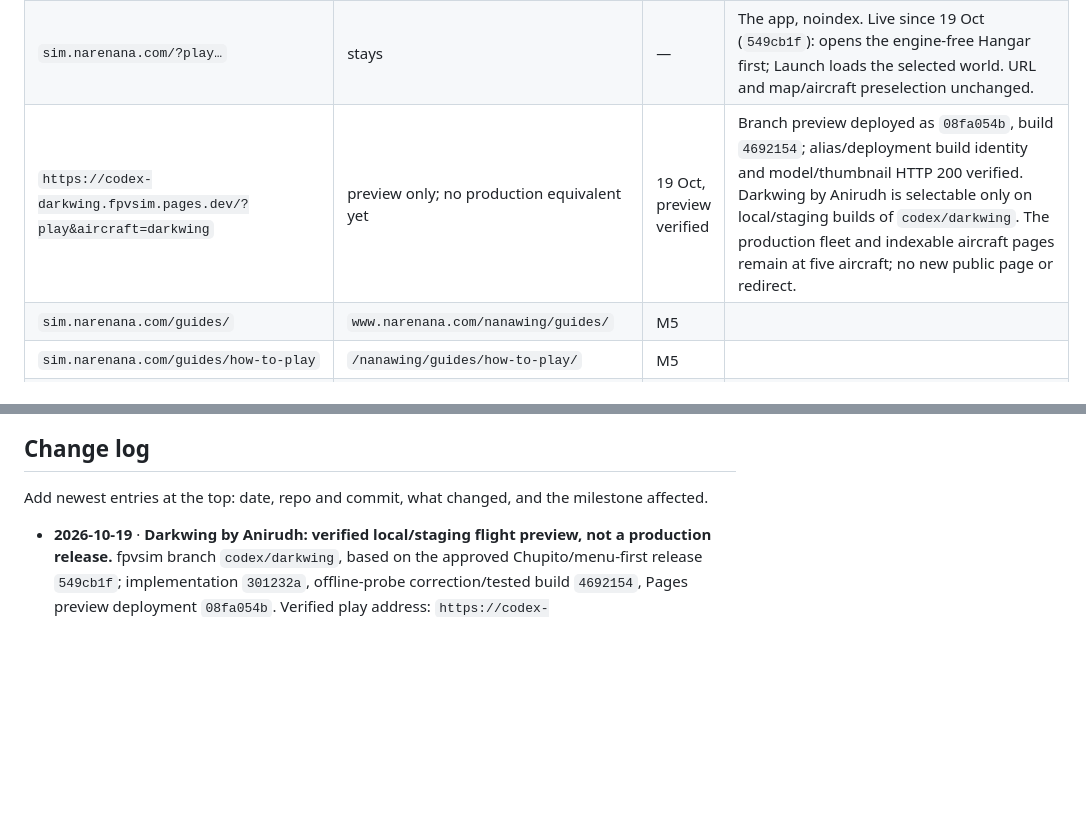
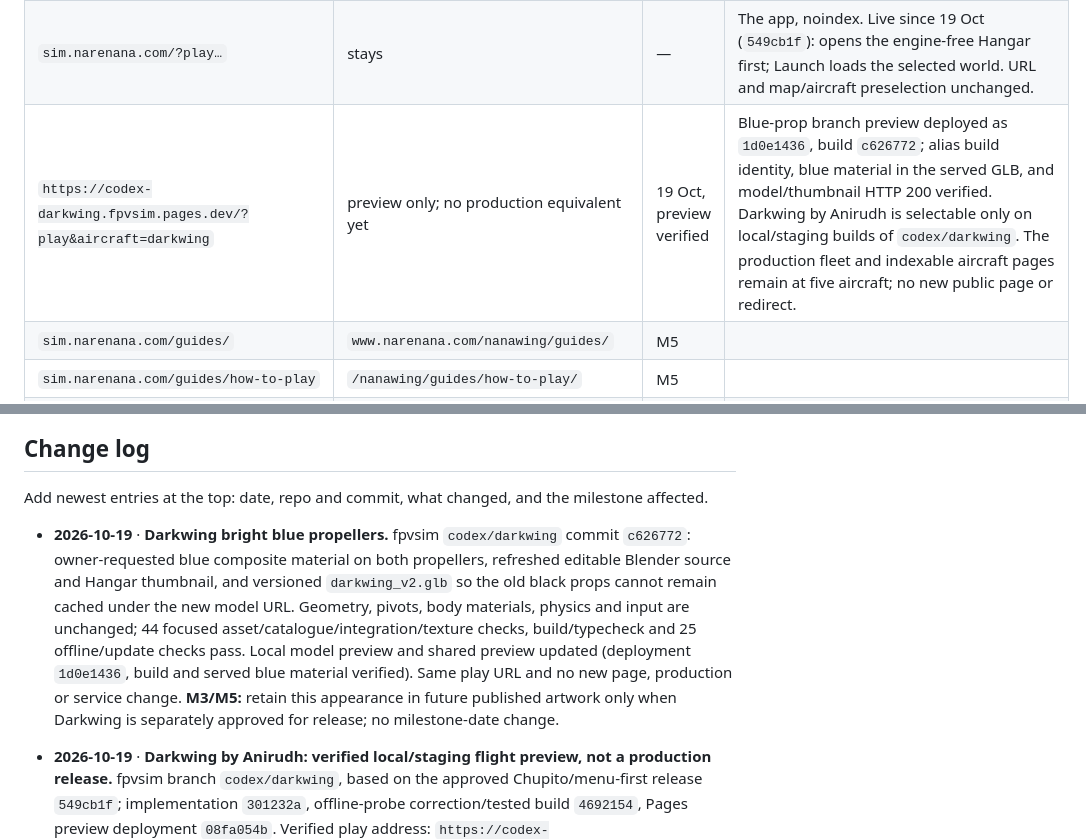
Before and after one commit to narenana/narenana-website, a Markdown page: docs/site-consolidation-plan.md, 2 parts joined by grey strips. Rendered like a GitHub page; blank space fills up the shorter version.

Commit message:
[skip ci] Record Darkwing blue propeller preview

```diff
--- a/docs/site-consolidation-plan.md
+++ b/docs/site-consolidation-plan.md
@@ -242,7 +242,7 @@ Frozen 6 Oct. Edit this table whenever a page is added, removed or renamed befor
 |---|---|---|---|
 | `sim.narenana.com/` (no `play`) | `www.narenana.com/` | M5 | The homepage is Nanawing's front door. The owner approved the Chupito + Spectre artwork on 16 Oct (`fpvsim` main `5174ae5`); carry this art at M5. No URL change. |
 | `sim.narenana.com/?play…` | stays | — | The app, noindex. Live since 19 Oct (`549cb1f`): opens the engine-free Hangar first; Launch loads the selected world. URL and map/aircraft preselection unchanged. |
-| `https://codex-darkwing.fpvsim.pages.dev/?play&aircraft=darkwing` | preview only; no production equivalent yet | 19 Oct, preview verified | Branch preview deployed as `08fa054b`, build `4692154`; alias/deployment build identity and model/thumbnail HTTP 200 verified. Darkwing by Anirudh is selectable only on local/staging builds of `codex/darkwing`. The production fleet and indexable aircraft pages remain at five aircraft; no new public page or redirect. |
+| `https://codex-darkwing.fpvsim.pages.dev/?play&aircraft=darkwing` | preview only; no production equivalent yet | 19 Oct, preview verified | Blue-prop branch preview deployed as `1d0e1436`, build `c626772`; alias build identity, blue material in the served GLB, and model/thumbnail HTTP 200 verified. Darkwing by Anirudh is selectable only on local/staging builds of `codex/darkwing`. The production fleet and indexable aircraft pages remain at five aircraft; no new public page or redirect. |
 | `sim.narenana.com/guides/` | `www.narenana.com/nanawing/guides/` | M5 | |
 | `sim.narenana.com/guides/how-to-play` | `/nanawing/guides/how-to-play/` | M5 | |
 | `sim.narenana.com/guides/fpv-wings` | `/nanawing/guides/fpv-wings/` | M5 | |
@@ -454,6 +454,8 @@ Log the cutover dates in GA4 and on `/stats`, so the comparison is honest.
 ## Change log
 
 Add newest entries at the top: date, repo and commit, what changed, and the milestone affected.
+
+- **2026-10-19** · **Darkwing bright blue propellers.** fpvsim `codex/darkwing` commit `c626772`: owner-requested blue composite material on both propellers, refreshed editable Blender source and Hangar thumbnail, and versioned `darkwing_v2.glb` so the old black props cannot remain cached under the new model URL. Geometry, pivots, body materials, physics and input are unchanged; 44 focused asset/catalogue/integration/texture checks, build/typecheck and 25 offline/update checks pass. Local model preview and shared preview updated (deployment `1d0e1436`, build and served blue material verified). Same play URL and no new page, production or service change. **M3/M5:** retain this appearance in future published artwork only when Darkwing is separately approved for release; no milestone-date change.
 
 - **2026-10-19** · **Darkwing by Anirudh: verified local/staging flight preview, not a production release.** fpvsim branch `codex/darkwing`, based on the approved Chupito/menu-first release `549cb1f`; implementation `301232a`, offline-probe correction/tested build `4692154`, Pages preview deployment `08fa054b`. Verified play address: `https://codex-darkwing.fpvsim.pages.dev/?play&aircraft=darkwing` (build identity and assets checked). Adds the supplied aircraft geometry in glossy black PLA, animated elevons and counter-rotating propellers, its own provisional flight handling and 6S 5000 mAh pack, and a smooth, manageable left-roll tendency near full throttle. Checks pass: 2,468 unit tests, 87 real-input UI, 54 menu-flow, 19 first-flight and 25 offline/update checks. New aircraft/map creation skills and deferred release TODOs are saved in the branch. The local/staging Hangar gains a sixth choice; production and all public aircraft pages remain at **five**. No Darkwing online laps, trace uploads, leaderboard boards or rivals; no worker, database or production-data change. Designer credit is Anirudh; no attribution link or redistribution licence is invented. URL map and the Darkwing evaluation fact row record the preview boundary; www facts and page content are deliberately unchanged. **M3/M5:** keep preview aircraft out of published facts and migrated pages until a separately approved release; no milestone-date change.
 
```
Also changed, not shown: other parts of docs/site-consolidation-plan.md (+1 -1 lines).
